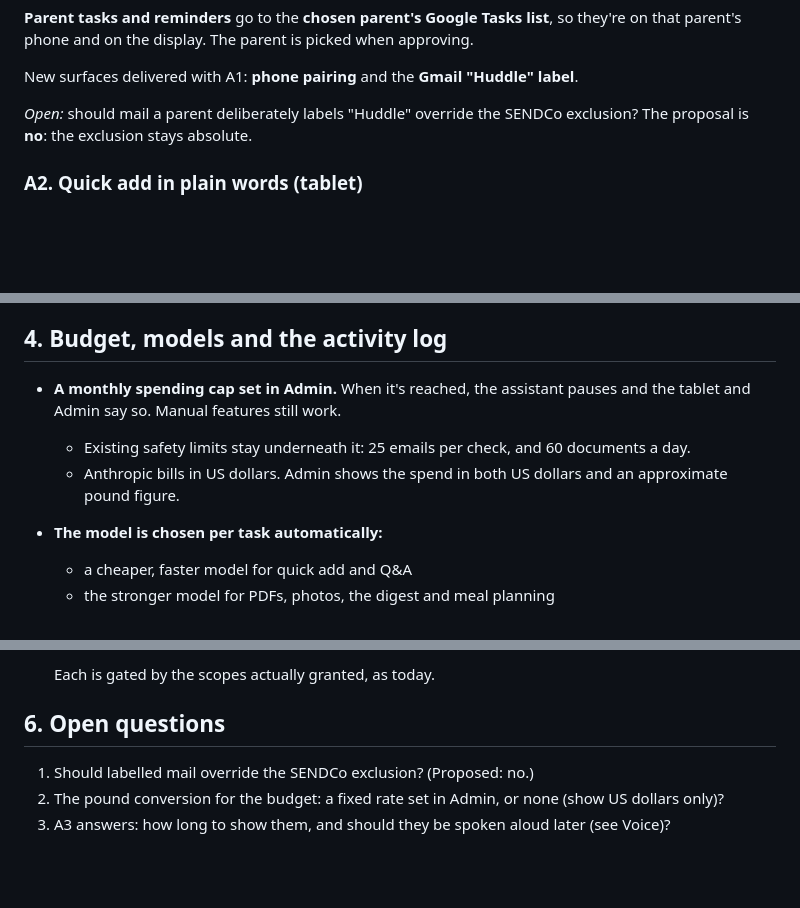
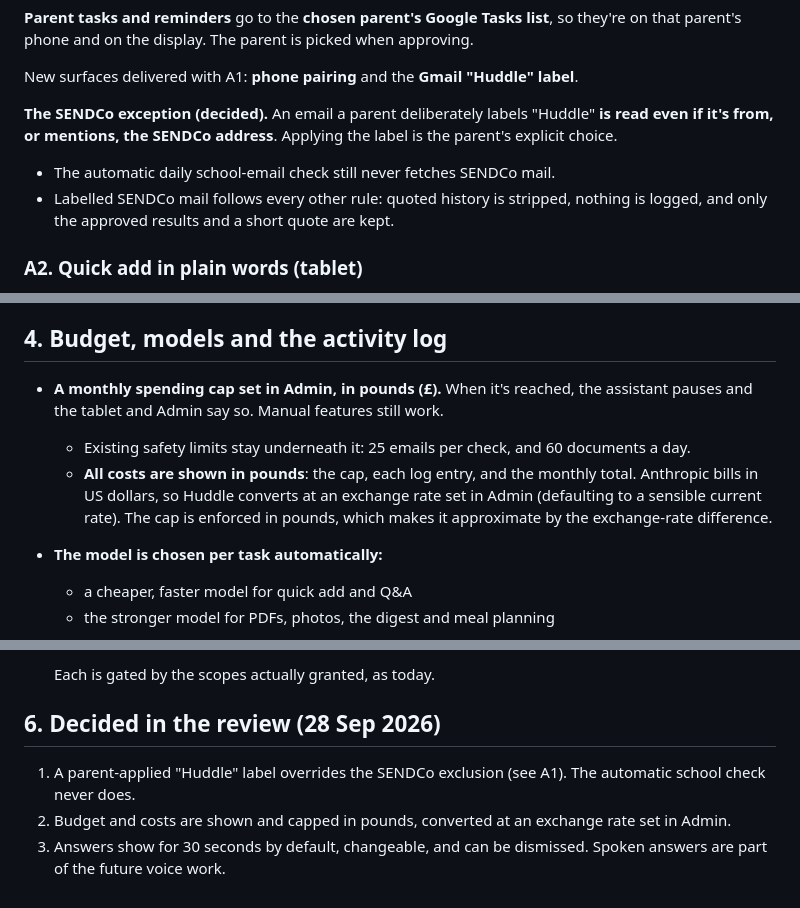
Before and after one commit to greydrian/huddle, a Markdown page: docs/assistant-spec.md, 3 parts joined by grey strips. Drawn GitHub-style; blank space fills up the shorter version.

Commit message:
Assistant spec: labelled mail overrides SENDCo exclusion, costs in pounds, answers 30s customisable and dismissable
Co-Authored-By: Claude Opus 5.5 <noreply@anthropic.com>

```diff
--- a/docs/assistant-spec.md
+++ b/docs/assistant-spec.md
@@ -70,8 +71,11 @@ parent's phone and on the display. The parent is picked when approving.
 
 New surfaces delivered with A1: **phone pairing** and the **Gmail "Huddle" label**.
 
-*Open:* should mail a parent deliberately labels "Huddle" override the SENDCo exclusion? The
-proposal is **no**: the exclusion stays absolute.
+**The SENDCo exception (decided).** An email a parent deliberately labels "Huddle" **is read even
+if it's from, or mentions, the SENDCo address**. Applying the label is the parent's explicit choice.
+- The automatic daily school-email check still never fetches SENDCo mail.
+- Labelled SENDCo mail follows every other rule: quoted history is stripped, nothing is logged, and
+  only the approved results and a short quote are kept.
 
 ### A2. Quick add in plain words (tablet)
 - Type "Dentist Tuesday 4pm for Alanna", "Milk, eggs, bread" or "Alanna tidy room every Saturday
@@ -111,11 +118,13 @@ proposal is **no**: the exclusion stays absolute.
 - Depends on main spec 10.7, which is due in v1.2.
 
 ## 4. Budget, models and the activity log
-- **A monthly spending cap set in Admin.** When it's reached, the assistant pauses and the tablet
-  and Admin say so. Manual features still work.
+- **A monthly spending cap set in Admin, in pounds (£).** When it's reached, the assistant pauses
+  and the tablet and Admin say so. Manual features still work.
   - Existing safety limits stay underneath it: 25 emails per check, and 60 documents a day.
-  - Anthropic bills in US dollars. Admin shows the spend in both US dollars and an approximate
-    pound figure.
+  - **All costs are shown in pounds**: the cap, each log entry, and the monthly total. Anthropic
+    bills in US dollars, so Huddle converts at an exchange rate set in Admin (defaulting to a
+    sensible current rate). The cap is enforced in pounds, which makes it approximate by the
+    exchange-rate difference.
 - **The model is chosen per task automatically:**
   - a cheaper, faster model for quick add and Q&A
   - the stronger model for PDFs, photos, the digest and meal planning
@@ -147,7 +156,9 @@ proposal is **no**: the exclusion stays absolute.
 
   Each is gated by the scopes actually granted, as today.
 
-## 6. Open questions
-1. Should labelled mail override the SENDCo exclusion? (Proposed: no.)
-2. The pound conversion for the budget: a fixed rate set in Admin, or none (show US dollars only)?
-3. A3 answers: how long to show them, and should they be spoken aloud later (see Voice)?
+## 6. Decided in the review (28 Sep 2026)
+1. A parent-applied "Huddle" label overrides the SENDCo exclusion (see A1). The automatic school
+   check never does.
+2. Budget and costs are shown and capped in pounds, converted at an exchange rate set in Admin.
+3. Answers show for 30 seconds by default, changeable, and can be dismissed. Spoken answers are
+   part of the future voice work.
```
Also changed, not shown: other parts of docs/assistant-spec.md (+5 -1 lines).
